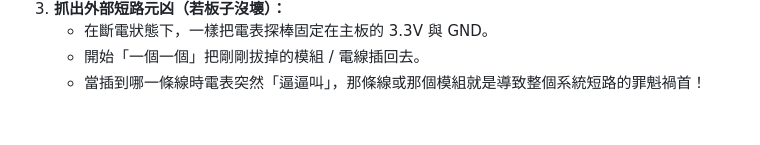
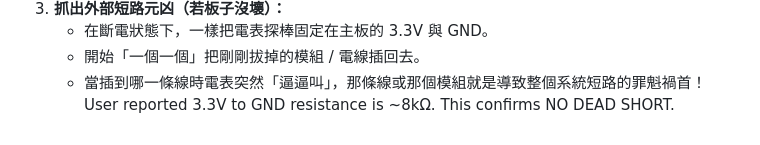
Before and after one commit to tsengyuhan/techart-smart-pillbox, a Markdown page: dev-notes/hardware_debug_cup_sensor.md, the part around the change. Drawn GitHub-style.

Commit message:
docs: update dev notes

```diff
--- a/dev-notes/hardware_debug_cup_sensor.md
+++ b/dev-notes/hardware_debug_cup_sensor.md
@@ -81,3 +81,4 @@ ESP32-S3 主板的 3.3V 與 GND 相通是極嚴重的硬體異常，這會導致
     *   在斷電狀態下，一樣把電表探棒固定在主板的 3.3V 與 GND。
     *   開始「一個一個」把剛剛拔掉的模組 / 電線插回去。
     *   當插到哪一條線時電表突然「逼逼叫」，那條線或那個模組就是導致整個系統短路的罪魁禍首！
+User reported 3.3V to GND resistance is ~8kΩ. This confirms NO DEAD SHORT.
```
Also changed, not shown: dev-notes/flowchart_ui_comparison.md (added, +58 -0 lines).
